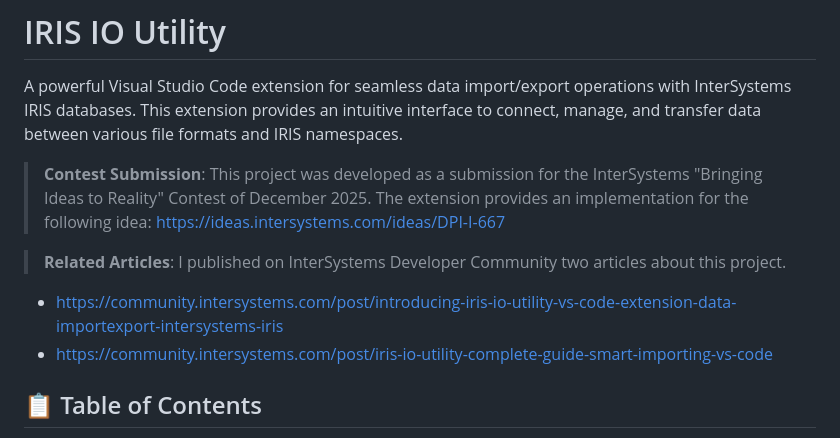
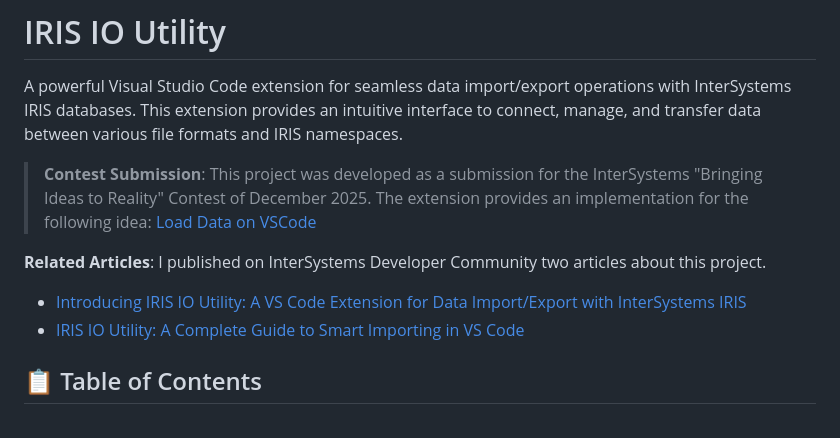
Before and after one commit to pietrodileo/iris_io_utility, a Markdown page: README.md, the part around the change printed below. Drawn GitHub-style.

Commit message:
Revise README with contest and article links
Updated the README.md to include contest submission details, related articles, and improved formatting.

```diff
--- a/README.md
+++ b/README.md
@@ -2,12 +2,11 @@
 
 A powerful Visual Studio Code extension for seamless data import/export operations with InterSystems IRIS databases. This extension provides an intuitive interface to connect, manage, and transfer data between various file formats and IRIS namespaces.
 
-> **Contest Submission**: This project was developed as a submission for the InterSystems "Bringing Ideas to Reality" Contest of December 2025. The extension provides an implementation for the following idea: <https://ideas.intersystems.com/ideas/DPI-I-667>
+> **Contest Submission**: This project was developed as a submission for the InterSystems "Bringing Ideas to Reality" Contest of December 2025. The extension provides an implementation for the following idea: [Load Data on VSCode](https://ideas.intersystems.com/ideas/DPI-I-667)
 
-> **Related Articles**: I published on InterSystems Developer Community two articles about this project.
-
-- <https://community.intersystems.com/post/introducing-iris-io-utility-vs-code-extension-data-importexport-intersystems-iris>
-- <https://community.intersystems.com/post/iris-io-utility-complete-guide-smart-importing-vs-code>
+**Related Articles**: I published on InterSystems Developer Community two articles about this project.
+  - [Introducing IRIS IO Utility: A VS Code Extension for Data Import/Export with InterSystems IRIS](https://community.intersystems.com/post/introducing-iris-io-utility-vs-code-extension-data-importexport-intersystems-iris)
+  - [IRIS IO Utility: A Complete Guide to Smart Importing in VS Code](https://community.intersystems.com/post/iris-io-utility-complete-guide-smart-importing-vs-code)
 
 ## 📋 Table of Contents
 
```
Also changed, not shown: other parts of README.md (+8 -8 lines).
